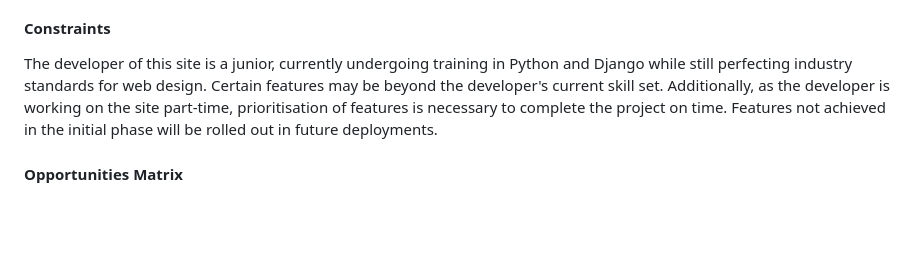
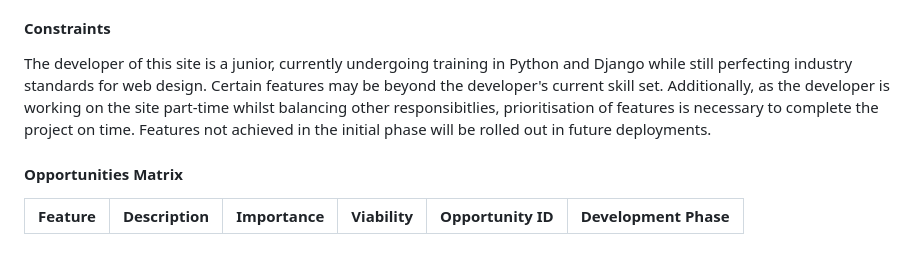
Before and after one commit to kosamad/the-meadow-project, a Markdown page: README.md, the part around the change. GitHub-like rendering; blank space fills up the shorter version.

Commit message:
Edit to Constaints section.

```diff
--- a/README.md
+++ b/README.md
@@ -171,6 +171,9 @@ As a **business owner** user, I would like to be able to:
 
 #### Constraints
 
-The developer of this site is a junior, currently undergoing training in Python and Django while still perfecting industry standards for web design. Certain features may be beyond the developer's current skill set. Additionally, as the developer is working on the site part-time, prioritisation of features is necessary to complete the project on time. Features not achieved in the initial phase will be rolled out in future deployments.
+The developer of this site is a junior, currently undergoing training in Python and Django while still perfecting industry standards for web design. Certain features may be beyond the developer's current skill set. Additionally, as the developer is working on the site part-time whilst balancing other responsibitlies, prioritisation of features is necessary to complete the project on time. Features not achieved in the initial phase will be rolled out in future deployments.
 
 #### Opportunities Matrix
+
+Feature|Description|Importance|Viability|Opportunity ID|Development Phase|
+-------|-----------|----------|---------|--------------|-----------------|
```
